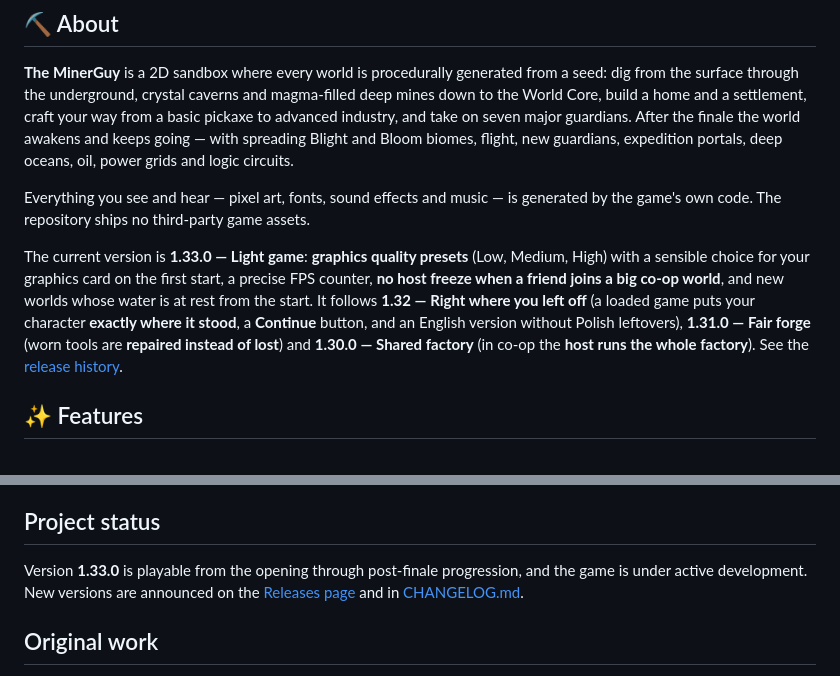
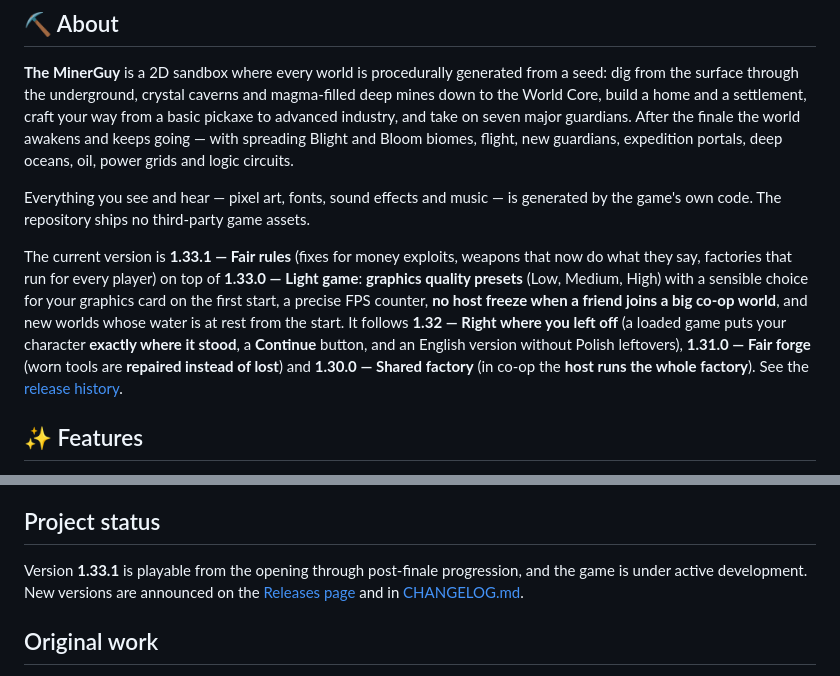
Before and after one commit to RaCzKoViC/The-MinerGuy, a Markdown page: README.md, 2 parts joined by grey strips. GitHub-like rendering.

```diff
--- a/README.md
+++ b/README.md
@@ -50,7 +50,7 @@
 
 Everything you see and hear — pixel art, fonts, sound effects and music — is generated by the game's own code. The repository ships no third-party game assets.
 
-The current version is **1.33.0 — Light game**: **graphics quality presets** (Low, Medium, High) with a sensible choice for your graphics card on the first start, a precise FPS counter, **no host freeze when a friend joins a big co-op world**, and new worlds whose water is at rest from the start. It follows **1.32 — Right where you left off** (a loaded game puts your character **exactly where it stood**, a **Continue** button, and an English version without Polish leftovers), **1.31.0 — Fair forge** (worn tools are **repaired instead of lost**) and **1.30.0 — Shared factory** (in co-op the **host runs the whole factory**). See the [release history](CHANGELOG.md).
+The current version is **1.33.1 — Fair rules** (fixes for money exploits, weapons that now do what they say, factories that run for every player) on top of **1.33.0 — Light game**: **graphics quality presets** (Low, Medium, High) with a sensible choice for your graphics card on the first start, a precise FPS counter, **no host freeze when a friend joins a big co-op world**, and new worlds whose water is at rest from the start. It follows **1.32 — Right where you left off** (a loaded game puts your character **exactly where it stood**, a **Continue** button, and an English version without Polish leftovers), **1.31.0 — Fair forge** (worn tools are **repaired instead of lost**) and **1.30.0 — Shared factory** (in co-op the **host runs the whole factory**). See the [release history](CHANGELOG.md).
 
 ## ✨ Features
 
@@ -226,7 +226,7 @@ Built with [MonoGame](https://monogame.net/) and [.NET](https://dotnet.microsoft
 
 ## Project status
 
-Version **1.33.0** is playable from the opening through post-finale progression, and the game is under active development. New versions are announced on the [Releases page](https://github.com/RaCzKoViC/The-MinerGuy/releases) and in [CHANGELOG.md](CHANGELOG.md).
+Version **1.33.1** is playable from the opening through post-finale progression, and the game is under active development. New versions are announced on the [Releases page](https://github.com/RaCzKoViC/The-MinerGuy/releases) and in [CHANGELOG.md](CHANGELOG.md).
 
 ## Original work
 
```
Also changed, not shown: CHANGELOG.md (+28 -0 lines), README.pl.md (+2 -2 lines).
